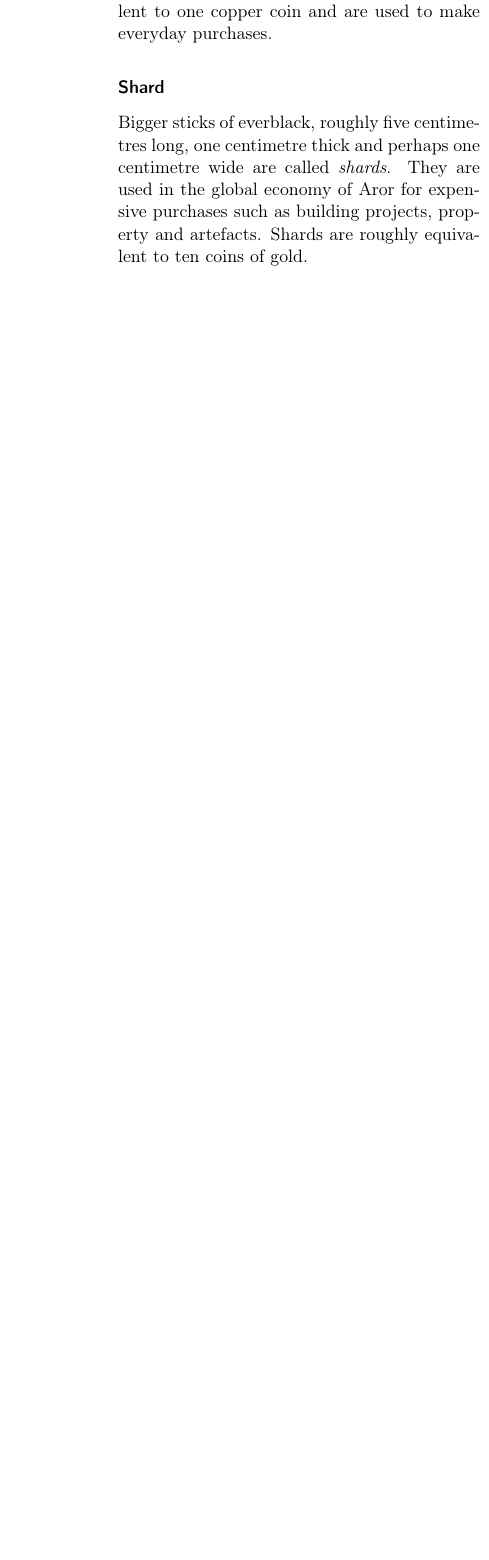
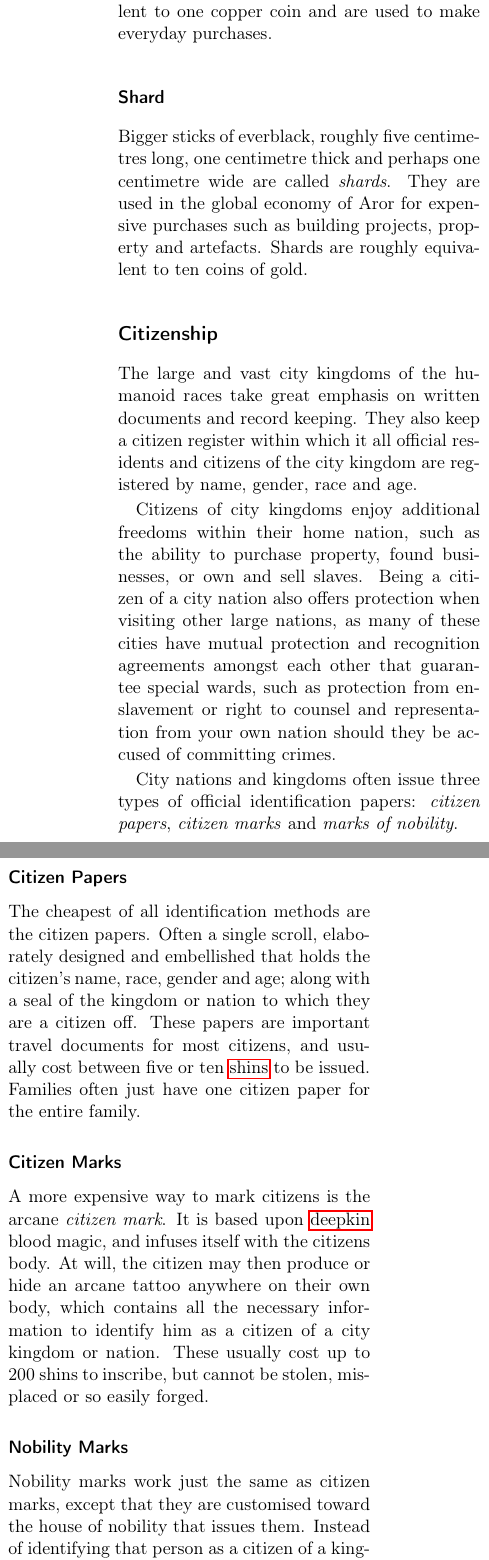
Before and after one commit to n0la/wayfaerersguide-everblack, a LaTeX book (wayfaerersguide-everblack.tex, which reads chapters/citizenship.tex, chapters/slavery.tex): part of one column of page 10 of 66 before the commit and two parts of the columns of page 12 of 67 after it, the two joined at a grey line, cut so that both start at the same text, the shorter picture padded with empty space. Compiled offline with pdfLaTeX.

Commit message:
add chapter on citizenship and some todos

```diff
--- /dev/null
+++ b/chapters/citizenship.tex
@@ -0,0 +1,47 @@
+\subsection{Citizenship}
+\label{sec:Citizenship}
+
+The large and vast city kingdoms of the humanoid races take great emphasis
+on written documents and record keeping. They also keep a citizen register
+within which it all official residents and citizens of the city kingdom are
+registered by name, gender, race and age.
+
+Citizens of city kingdoms enjoy additional freedoms within their home nation,
+such as the ability to purchase property, found businesses, or own and sell
+slaves. Being a citizen of a city nation also offers protection when visiting
+other large nations, as many of these cities have mutual protection and
+recognition agreements amongst each other that guarantee special wards, such
+as protection from enslavement or right to counsel and representation from your
+own nation should they be accused of committing crimes.
+
+City nations and kingdoms often issue three types of official identification
+papers: \emph{citizen papers}, \emph{citizen marks} and
+\emph{marks of nobility}.
+
+\subsubsection{Citizen Papers}
+\label{sec:Citizen Paper}
+
+The cheapest of all identification methods are the citizen papers. Often a
+single scroll, elaborately designed and embellished that holds the citizen's
+name, race, gender and age; along with a seal of the kingdom or nation to
+which they are a citizen off. These papers are important travel documents for
+most citizens, and usually cost between five or ten \hyperref[sec:Shin]{shins}
+to be issued. Families often just have one citizen paper for the entire family.
+
+\subsubsection{Citizen Marks}
+\label{sec:Citizen Mark}
+
+A more expensive way to mark citizens is the arcane \emph{citizen mark}. It is
+based upon \hyperref[sec:Deepkin]{deepkin} blood magic, and infuses itself
+with the citizens body. At will, the citizen may then produce or hide an
+arcane tattoo anywhere on their own body, which contains all the necessary
+information to identify him as a citizen of a city kingdom or nation. These
+usually cost up to 200 shins to inscribe, but cannot be stolen, misplaced or
+so easily forged.
+
+\subsubsection{Nobility Marks}
+\label{sec:Nobility Mark}
+
+Nobility marks work just the same as citizen marks, except that they are
+customised toward the house of nobility that issues them. Instead of
+identifying that person as a citizen of a kingdom, these marks identify the
--- /dev/null
+++ b/chapters/slavery.tex
@@ -0,0 +1,11 @@
+\subsection{Slavery}
+\label{sec:Slavery}
+
+%% TODO: Slavery
+
+\subsubsection{Slavery Mark}
+\label{sec:Slavery Mark}
+
+%% TODO
+
+\subsubsection{Vonir Accord}
```
Also changed, not shown: chapters/aror.tex (+3 -1 lines), chapters/citykingdoms/norbury.tex (+2 -10 lines), chapters/deities.tex (+2 -0 lines), chapters/deities/isamir.tex (added, +4 -0 lines), chapters/races.tex (+2 -0 lines), chapters/races/tynrikke.tex (added, +4 -0 lines), chapters/citizenship.tex (3 more changed lines), chapters/slavery.tex (10 more changed lines).
